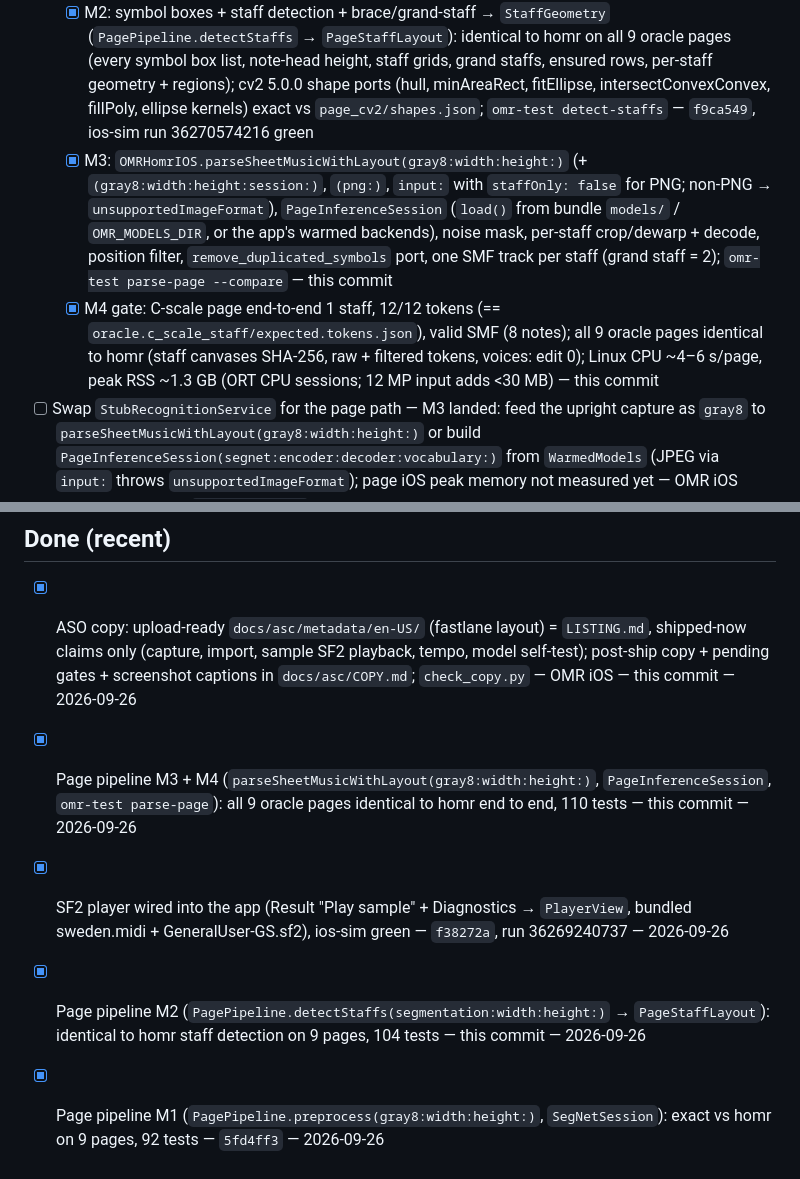
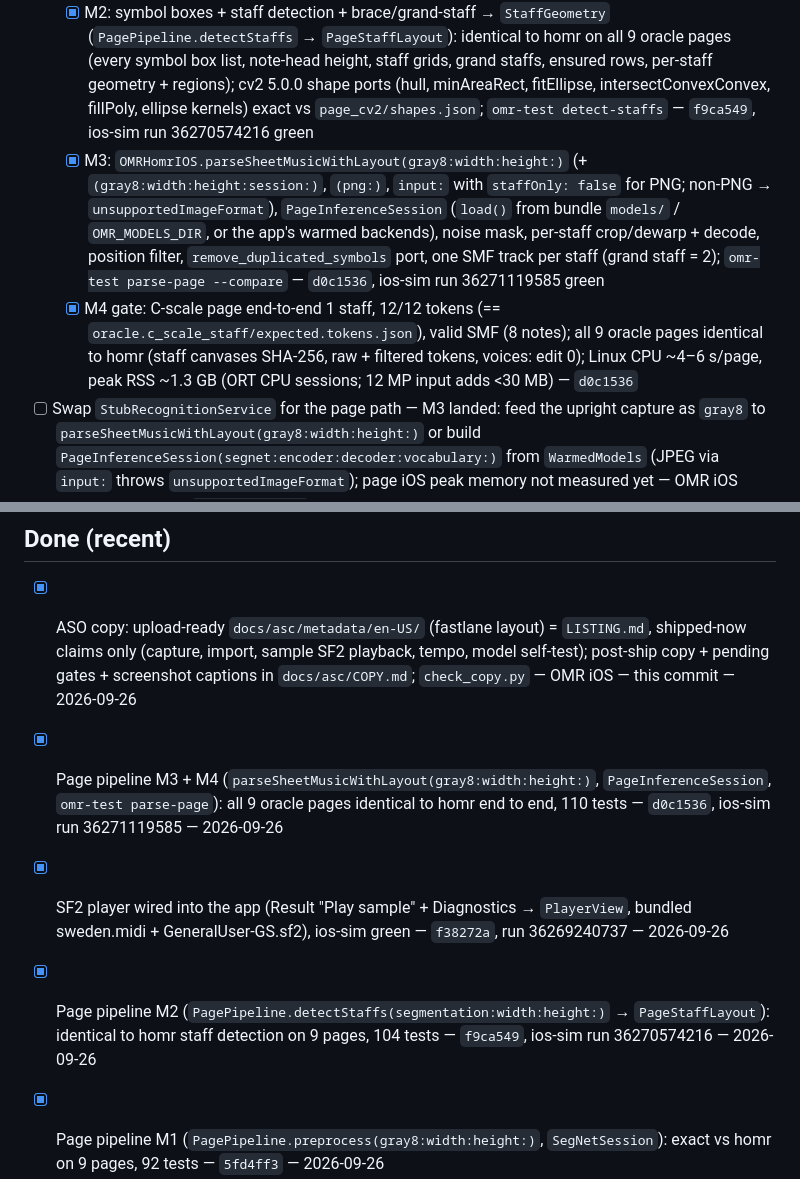
Before and after one commit to yishengjiang99/omr-sheet-cam, a Markdown page: TODO.md, 2 parts joined by grey strips. GitHub-like rendering.

Commit message:
todo: page pipeline M2 (f9ca549) + M3/M4 (d0c1536) green on ios-sim [skip ci]

```diff
--- a/TODO.md
+++ b/TODO.md
@@ -15,8 +15,8 @@ Shared task list: whoever pushes to `main` updates it in the same commit as the
 - [x] Page pipeline port (homr 7d97c3c `detect_staffs_in_image` + `parse_staffs`): page → SegNet → staffs → per-staff decode → SMF + noteLayout — OMR Core — oracle fixtures in `9839f13`
   - [x] M1: page preprocessing (autocrop, PIL bicubic resize, CLAHE) + SegNet tiling/merge: all 9 oracle pages byte-identical (crop, resized, CLAHE) and 0 SegNet class mismatches; `omr-test segnet-page --compare` — `5fd4ff3`
   - [x] M2: symbol boxes + staff detection + brace/grand-staff → `StaffGeometry` (`PagePipeline.detectStaffs` → `PageStaffLayout`): identical to homr on all 9 oracle pages (every symbol box list, note-head height, staff grids, grand staffs, ensured rows, per-staff geometry + regions); cv2 5.0.0 shape ports (hull, minAreaRect, fitEllipse, intersectConvexConvex, fillPoly, ellipse kernels) exact vs `page_cv2/shapes.json`; `omr-test detect-staffs` — `f9ca549`, ios-sim run 36270574216 green
-  - [x] M3: `OMRHomrIOS.parseSheetMusicWithLayout(gray8:width:height:)` (+ `(gray8:width:height:session:)`, `(png:)`, `input:` with `staffOnly: false` for PNG; non-PNG → `unsupportedImageFormat`), `PageInferenceSession` (`load()` from bundle `models/` / `OMR_MODELS_DIR`, or the app's warmed backends), noise mask, per-staff crop/dewarp + decode, position filter, `remove_duplicated_symbols` port, one SMF track per staff (grand staff = 2); `omr-test parse-page --compare` — this commit
-  - [x] M4 gate: C-scale page end-to-end 1 staff, 12/12 tokens (== `oracle.c_scale_staff/expected.tokens.json`), valid SMF (8 notes); all 9 oracle pages identical to homr (staff canvases SHA-256, raw + filtered tokens, voices: edit 0); Linux CPU ~4–6 s/page, peak RSS ~1.3 GB (ORT CPU sessions; 12 MP input adds <30 MB) — this commit
+  - [x] M3: `OMRHomrIOS.parseSheetMusicWithLayout(gray8:width:height:)` (+ `(gray8:width:height:session:)`, `(png:)`, `input:` with `staffOnly: false` for PNG; non-PNG → `unsupportedImageFormat`), `PageInferenceSession` (`load()` from bundle `models/` / `OMR_MODELS_DIR`, or the app's warmed backends), noise mask, per-staff crop/dewarp + decode, position filter, `remove_duplicated_symbols` port, one SMF track per staff (grand staff = 2); `omr-test parse-page --compare` — `d0c1536`, ios-sim run 36271119585 green
+  - [x] M4 gate: C-scale page end-to-end 1 staff, 12/12 tokens (== `oracle.c_scale_staff/expected.tokens.json`), valid SMF (8 notes); all 9 oracle pages identical to homr (staff canvases SHA-256, raw + filtered tokens, voices: edit 0); Linux CPU ~4–6 s/page, peak RSS ~1.3 GB (ORT CPU sessions; 12 MP input adds <30 MB) — `d0c1536`
 - [ ] Swap `StubRecognitionService` for the page path — M3 landed: feed the upright capture as `gray8` to `parseSheetMusicWithLayout(gray8:width:height:)` or build `PageInferenceSession(segnet:encoder:decoder:vocabulary:)` from `WarmedModels` (JPEG via `input:` throws `unsupportedImageFormat`); page iOS peak memory not measured yet — OMR iOS
 - [ ] In-app diagnostics: `DiagnosticsLog` (JSONL in Application Support, 2000 entries / 5 MB cap, os_log mirror; warmup, Gate-1, capture, camera, recognition, playback, feedback), Log screen (filters, Clear), "Copy as prompt" (≤4 KB Markdown), visual OMR compare + accuracy feedback on Result + Diagnostics → Compare Gate-1 staff — OMR iOS — `e853f3c` pushed, not yet built on CI (Actions billing block below)
 
@@ -40,9 +40,9 @@ Shared task list: whoever pushes to `main` updates it in the same commit as the
 
 ## Done (recent)
 - [x] ASO copy: upload-ready `docs/asc/metadata/en-US/` (fastlane layout) = `LISTING.md`, shipped-now claims only (capture, import, sample SF2 playback, tempo, model self-test); post-ship copy + pending gates + screenshot captions in `docs/asc/COPY.md`; `check_copy.py` — OMR iOS — this commit — 2026-09-26
-- [x] Page pipeline M3 + M4 (`parseSheetMusicWithLayout(gray8:width:height:)`, `PageInferenceSession`, `omr-test parse-page`): all 9 oracle pages identical to homr end to end, 110 tests — this commit — 2026-09-26
+- [x] Page pipeline M3 + M4 (`parseSheetMusicWithLayout(gray8:width:height:)`, `PageInferenceSession`, `omr-test parse-page`): all 9 oracle pages identical to homr end to end, 110 tests — `d0c1536`, ios-sim run 36271119585 — 2026-09-26
 - [x] SF2 player wired into the app (Result "Play sample" + Diagnostics → `PlayerView`, bundled sweden.midi + GeneralUser-GS.sf2), ios-sim green — `f38272a`, run 36269240737 — 2026-09-26
-- [x] Page pipeline M2 (`PagePipeline.detectStaffs(segmentation:width:height:)` → `PageStaffLayout`): identical to homr staff detection on 9 pages, 104 tests — this commit — 2026-09-26
+- [x] Page pipeline M2 (`PagePipeline.detectStaffs(segmentation:width:height:)` → `PageStaffLayout`): identical to homr staff detection on 9 pages, 104 tests — `f9ca549`, ios-sim run 36270574216 — 2026-09-26
 - [x] Page pipeline M1 (`PagePipeline.preprocess(gray8:width:height:)`, `SegNetSession`): exact vs homr on 9 pages, 92 tests — `5fd4ff3` — 2026-09-26
 - [x] `Packages/SF2Player` (non-AGPL gbk port): c_scale + sweden render bit-identical PCM to gbk (SHA-256), 44 Linux tests; GeneralUser-GS.sf2 pinned in models.lock — `466c22d` — 2026-09-26
 - [x] homr page-pipeline oracle fixtures: 8 fixtures + synthetic 12 MP page-on-table (`tools/oracle/export_page_pipeline.py`) — `9839f13` — 2026-09-26
```
